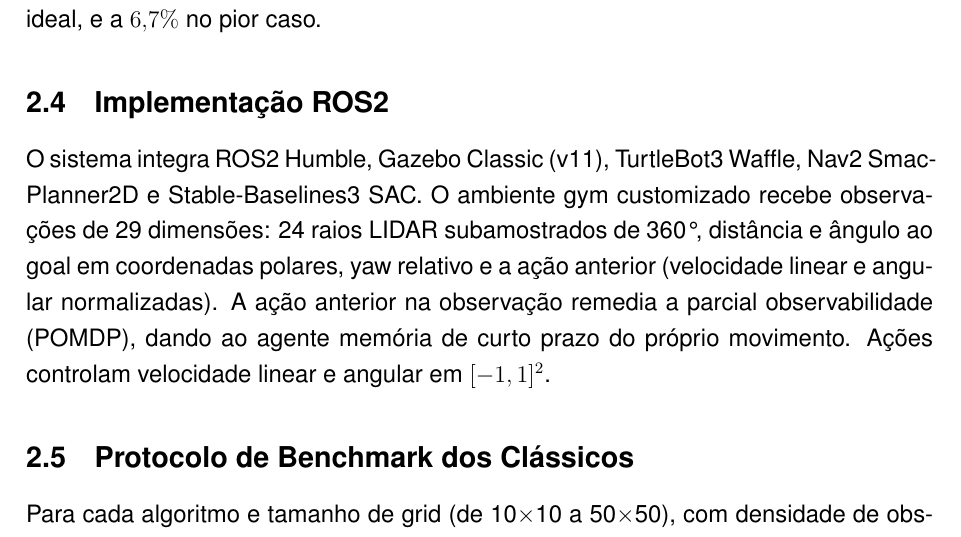
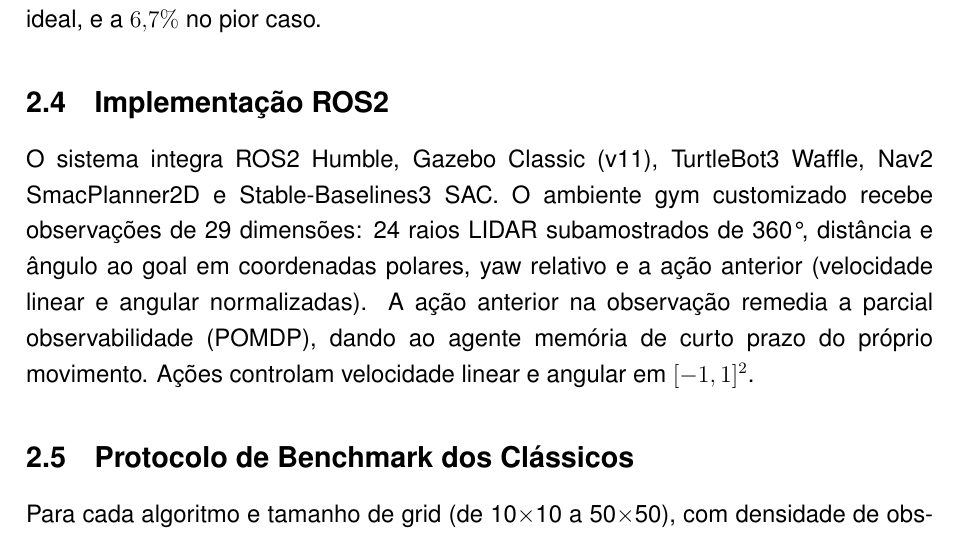
Before and after one commit to santtyan/adaptive-planner-switching, a LaTeX paper (paper/relatorio_final_pip.tex): part of page 5 of 19, cut so that both start at the same text. Compiled offline with pdfLaTeX.

Commit message:
fix(latex): silencia warnings (headheight, hyperref unicode, overfull)
- headheight=14.5pt + topmargin ajustado: remove warning fancyhdr
- emergencystretch=2em: reduz Overfull hbox
- texorpdfstring em 2 subseções com rho: remove warnings hyperref
  'Token not allowed in PDF string' (math shift / rho nos bookmarks)

```diff
--- a/paper/relatorio_final_pip.tex
+++ b/paper/relatorio_final_pip.tex
@@ -50,6 +50,9 @@
 \rhead{\small PIP/UFG 2025--2026}
 \lhead{\small Yan Santos Leite}
 \cfoot{\thepage}
+\setlength{\headheight}{14.5pt}      % evita warning "headheight too small" do fancyhdr
+\addtolength{\topmargin}{-2.5pt}     % compensa o aumento, mantendo a área de texto
+\emergencystretch=2em                % reduz "Overfull \hbox" em parágrafos justificados
 
 % ── Seções sem recuo ────────────────────────────────────────
 \setlength{\parindent}{1.25cm}
```
Also changed, not shown: paper/figs/fig_2d_learning_curve.pdf (added), paper/figs/fig_2d_learning_curve.png (added), paper/relatorio_final_pip.tex (4 more changed lines).
